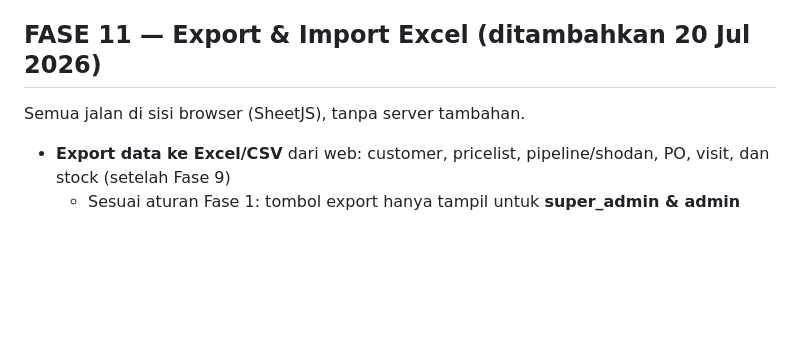
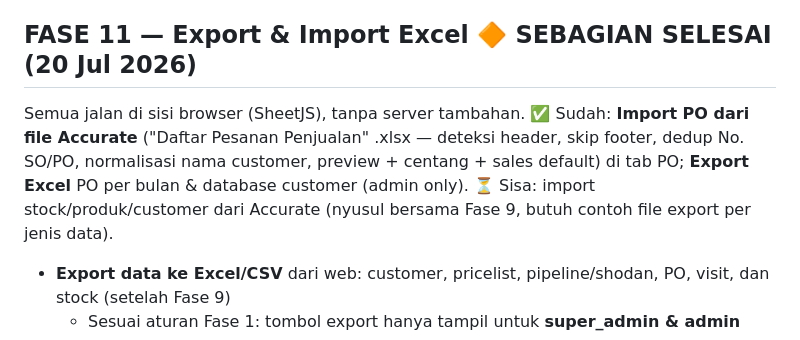
Before and after one commit to juliusrm171/GSO-WEBAPP, a Markdown page: DEVELOPMENT.md, the part around the change. GitHub-like rendering; blank space fills up the shorter version.

Commit message:
Update roadmap: Fase 11 partially done

```diff
--- a/DEVELOPMENT.md
+++ b/DEVELOPMENT.md
@@ -95,8 +95,10 @@ Struktur **2 tingkat** (keputusan 20 Jul 2026): **Area Besar** (kota/wilayah)
   - Saran area besar tambahan (opsional): Tangerang (Jatake, Millennium, Balaraja), Purwakarta (Kota Bukit Indah, BIC), Subang, Semarang, Surabaya
 - Tiap area besar otomatis punya opsi **"Lainnya"** untuk customer di luar kawasan industri
 
-## FASE 11 — Export & Import Excel (ditambahkan 20 Jul 2026)
+## FASE 11 — Export & Import Excel 🔶 SEBAGIAN SELESAI (20 Jul 2026)
 Semua jalan di sisi browser (SheetJS), tanpa server tambahan.
+✅ Sudah: **Import PO dari file Accurate** ("Daftar Pesanan Penjualan" .xlsx — deteksi header, skip footer, dedup No. SO/PO, normalisasi nama customer, preview + centang + sales default) di tab PO; **Export Excel** PO per bulan & database customer (admin only).
+⏳ Sisa: import stock/produk/customer dari Accurate (nyusul bersama Fase 9, butuh contoh file export per jenis data).
 
 - **Export data ke Excel/CSV** dari web: customer, pricelist, pipeline/shodan, PO, visit, dan stock (setelah Fase 9)
   - Sesuai aturan Fase 1: tombol export hanya tampil untuk **super_admin & admin**
```
